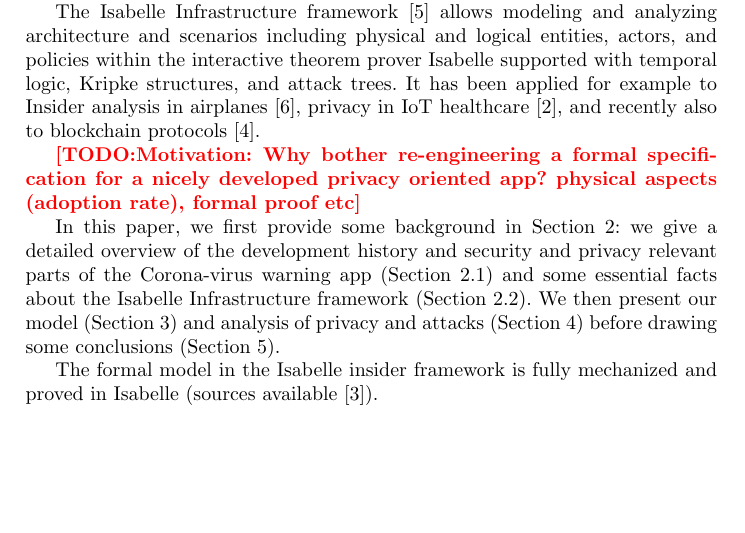
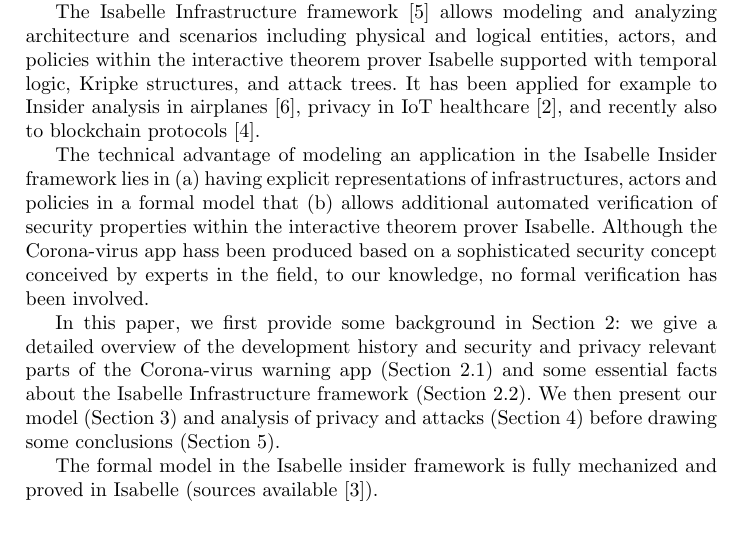
Before and after one commit to flokam/CoronaApp, a LaTeX paper (paper.tex): part of page 2 of 2 before the commit and part of page 2 of 3 after it, cut so that both start at the same text, the shorter picture padded with empty space. Compiled offline with pdfLaTeX.

Commit message:
added a shoert seciton on Motivcation to Intro

```diff
--- a/paper.tex
+++ b/paper.tex
@@ -121,7 +121,14 @@
 to blockchain protocols \cite{kn:20}.
 
 
-\TODO{Motivation: Why bother re-engineering a formal specification for a nicely developed privacy oriented app? physical aspects (adoption rate), formal proof etc}
+%{Motivation: Why bother re-engineering a formal specification for a nicely developed privacy oriented app? physical aspects (adoption rate), formal proof etc}
+The technical advantage of modeling an application in the Isabelle Insider framework lies
+in (a) having explicit representations of infrastructures, actors and policies in a
+formal model that (b) allows additional automated verification of security properties
+within the interactive theorem prover Isabelle.
+Although the Corona-virus app hass been produced based on a sophisticated security
+concept conceived by experts in the field, to our knowledge, no formal verification
+has been involved.
 
 In this paper, we first provide some background in Section \ref{sec:background}:
 we give a detailed overview of the development history and security and privacy
```
Also changed, not shown: paper.pdf.
